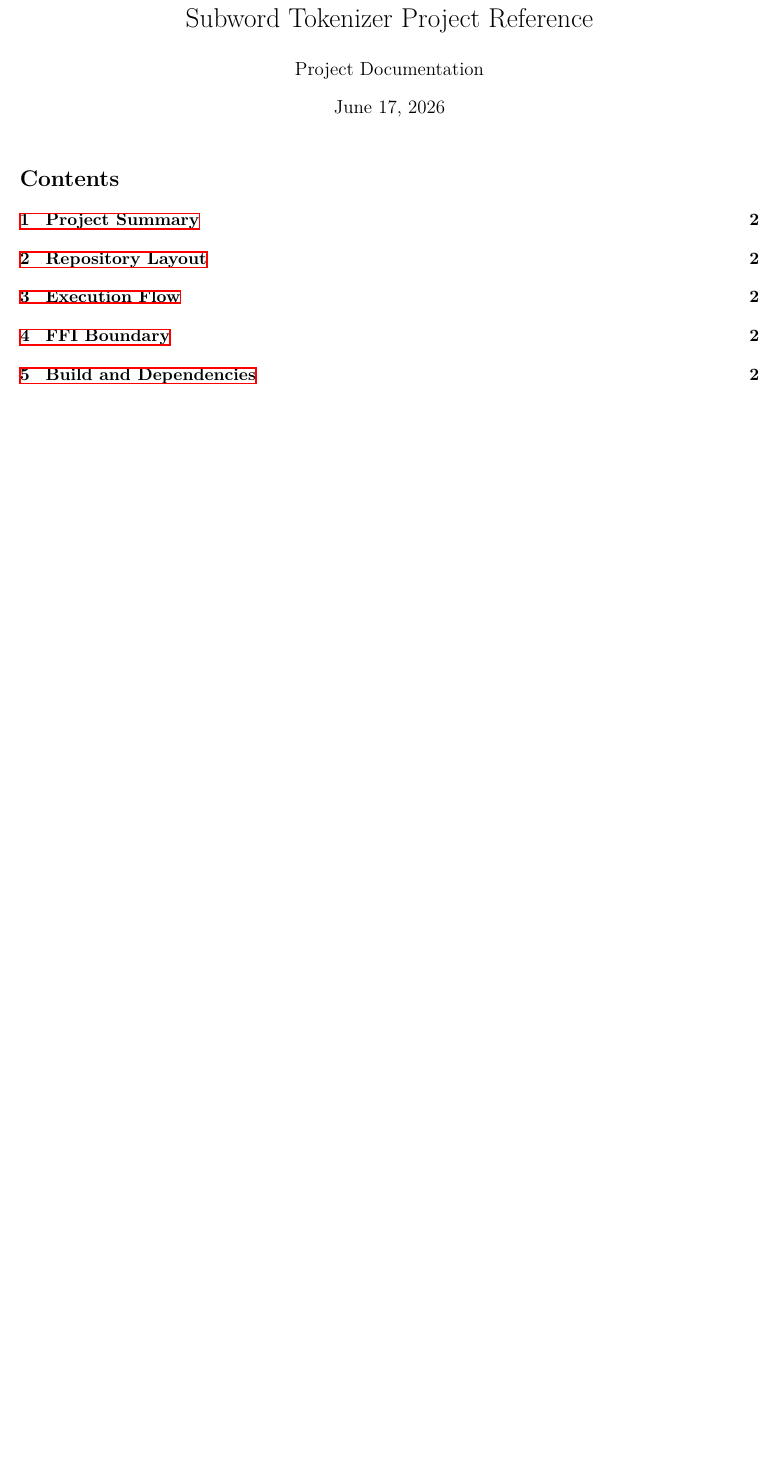
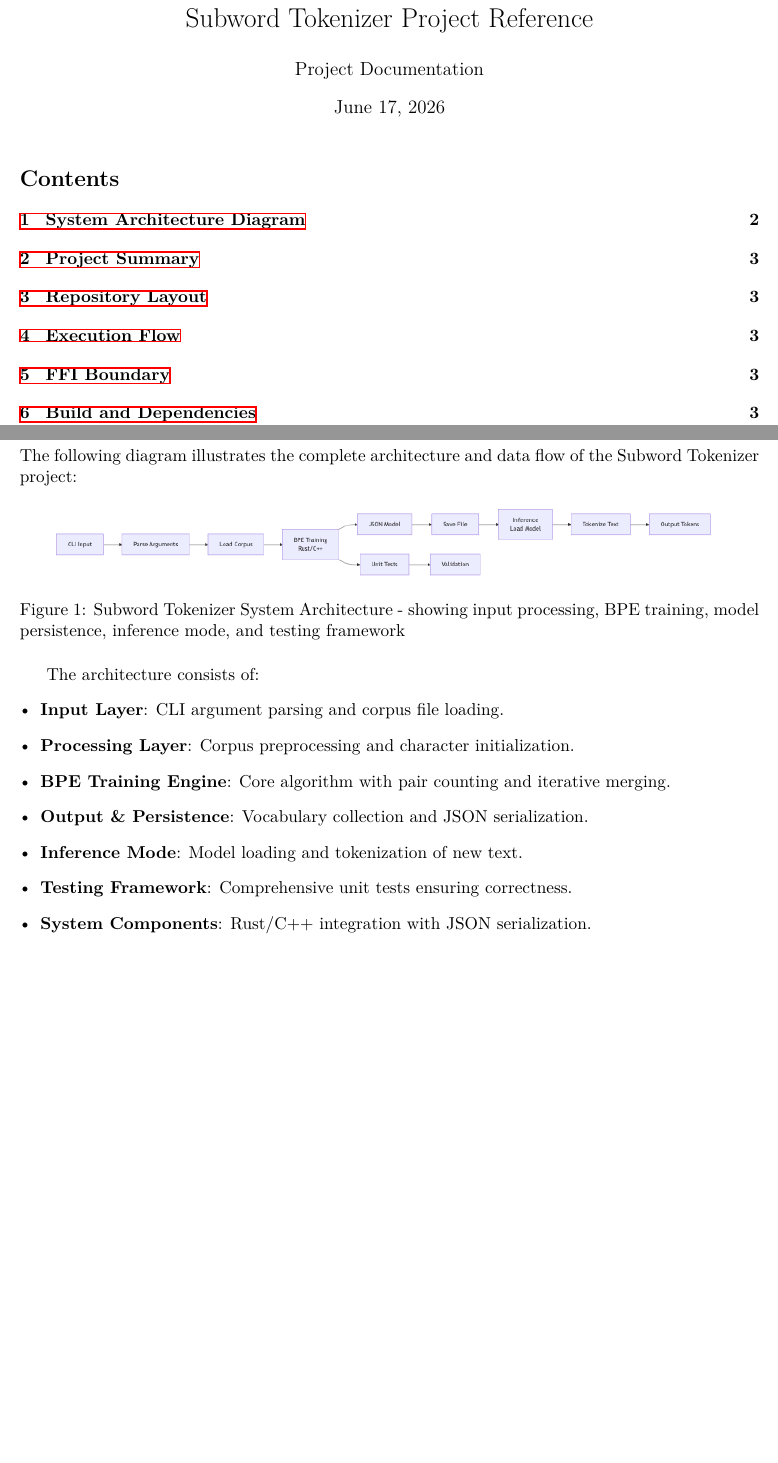
Before and after one commit to upcomingtrillioner12-design/subword_tokenizer, a LaTeX document (.project_reference.tex): part of page 1 of 7 before the commit and two parts of pages 1 and 2 of 8 after it, the two joined at a grey line, cut so that both start at the same text, the shorter picture padded with empty space. The pictures show the PDF file doc/project_reference.pdf that the author committed with the source.

Commit message:
feat: add architecture diagram (SVG, PNG) and embed in PDF

```diff
--- a/.project_reference.tex
+++ b/.project_reference.tex
@@ -13,6 +15,30 @@
 \begin{document}
 \maketitle
 \tableofcontents
+\newpage
+
+\section{System Architecture Diagram}
+
+The following diagram illustrates the complete architecture and data flow of the Subword Tokenizer project:
+
+\begin{figure}[H]
+\centering
+\includegraphics[width=0.9\textwidth]{doc/architecture.png}
+\caption{Subword Tokenizer System Architecture - showing input processing, BPE training, model persistence, inference mode, and testing framework}
+\label{fig:architecture}
+\end{figure}
+
+The architecture consists of:
+\begin{itemize}[leftmargin=1.2em]
+  \item \textbf{Input Layer}: CLI argument parsing and corpus file loading.
+  \item \textbf{Processing Layer}: Corpus preprocessing and character initialization.
+  \item \textbf{BPE Training Engine}: Core algorithm with pair counting and iterative merging.
+  \item \textbf{Output \& Persistence}: Vocabulary collection and JSON serialization.
+  \item \textbf{Inference Mode}: Model loading and tokenization of new text.
+  \item \textbf{Testing Framework}: Comprehensive unit tests ensuring correctness.
+  \item \textbf{System Components}: Rust/C++ integration with JSON serialization.
+\end{itemize}
+
 \newpage
 
 \section{Project Summary}
```
Also changed, not shown: doc/architecture.md (added, +15 -0 lines), doc/architecture.png (added), doc/architecture.svg (added), doc/project_reference.pdf, .project_reference.tex (2 more changed lines).
